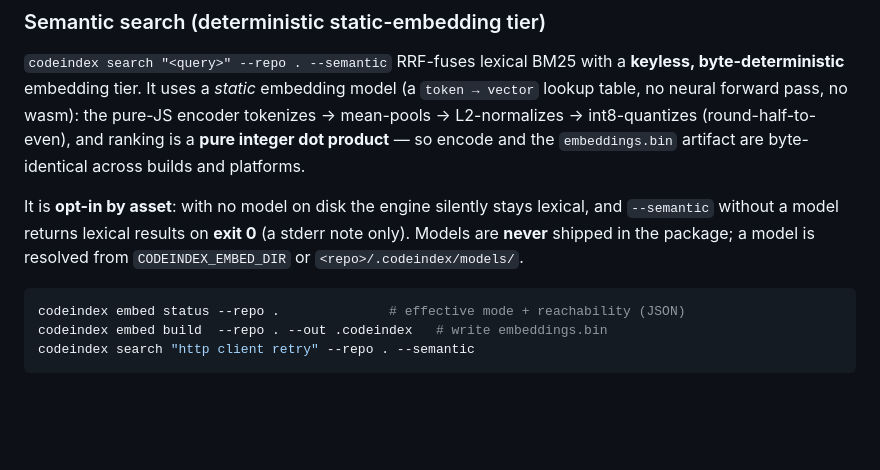
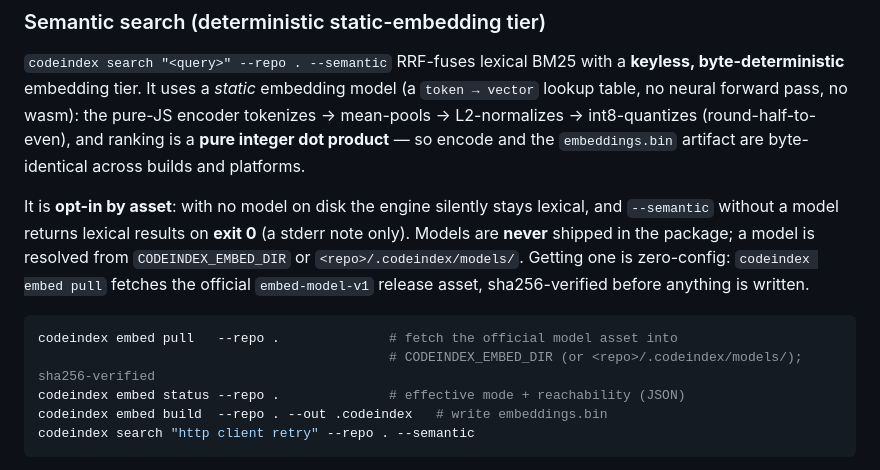
Before and after one commit to maxgfr/codeindex, a Markdown page: README.md, the part around the change. GitHub-like rendering; blank space fills up the shorter version.

````diff
--- a/README.md
+++ b/README.md
@@ -129,9 +129,13 @@ and the `embeddings.bin` artifact are byte-identical across builds and platforms
 It is **opt-in by asset**: with no model on disk the engine silently stays
 lexical, and `--semantic` without a model returns lexical results on **exit 0**
 (a stderr note only). Models are **never** shipped in the package; a model is
-resolved from `CODEINDEX_EMBED_DIR` or `<repo>/.codeindex/models/`.
+resolved from `CODEINDEX_EMBED_DIR` or `<repo>/.codeindex/models/`. Getting one
+is zero-config: `codeindex embed pull` fetches the official `embed-model-v1`
+release asset, sha256-verified before anything is written.
 
 ```sh
+codeindex embed pull   --repo .              # fetch the official model asset into
+                                             # CODEINDEX_EMBED_DIR (or <repo>/.codeindex/models/); sha256-verified
 codeindex embed status --repo .              # effective mode + reachability (JSON)
 codeindex embed build  --repo . --out .codeindex   # write embeddings.bin
 codeindex search "http client retry" --repo . --semantic
````
Also changed, not shown: docs/SEMANTIC.md (+12 -5 lines).
